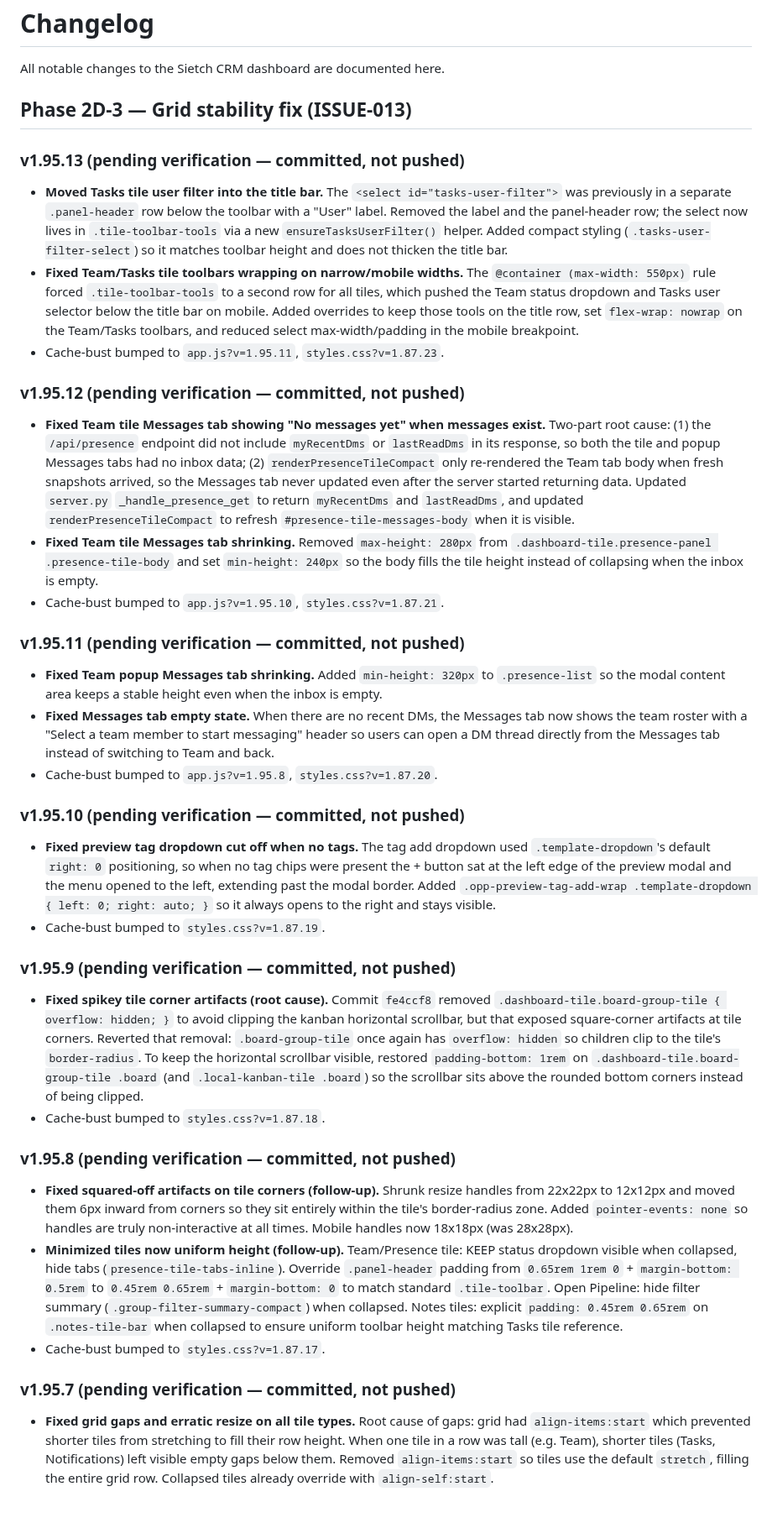
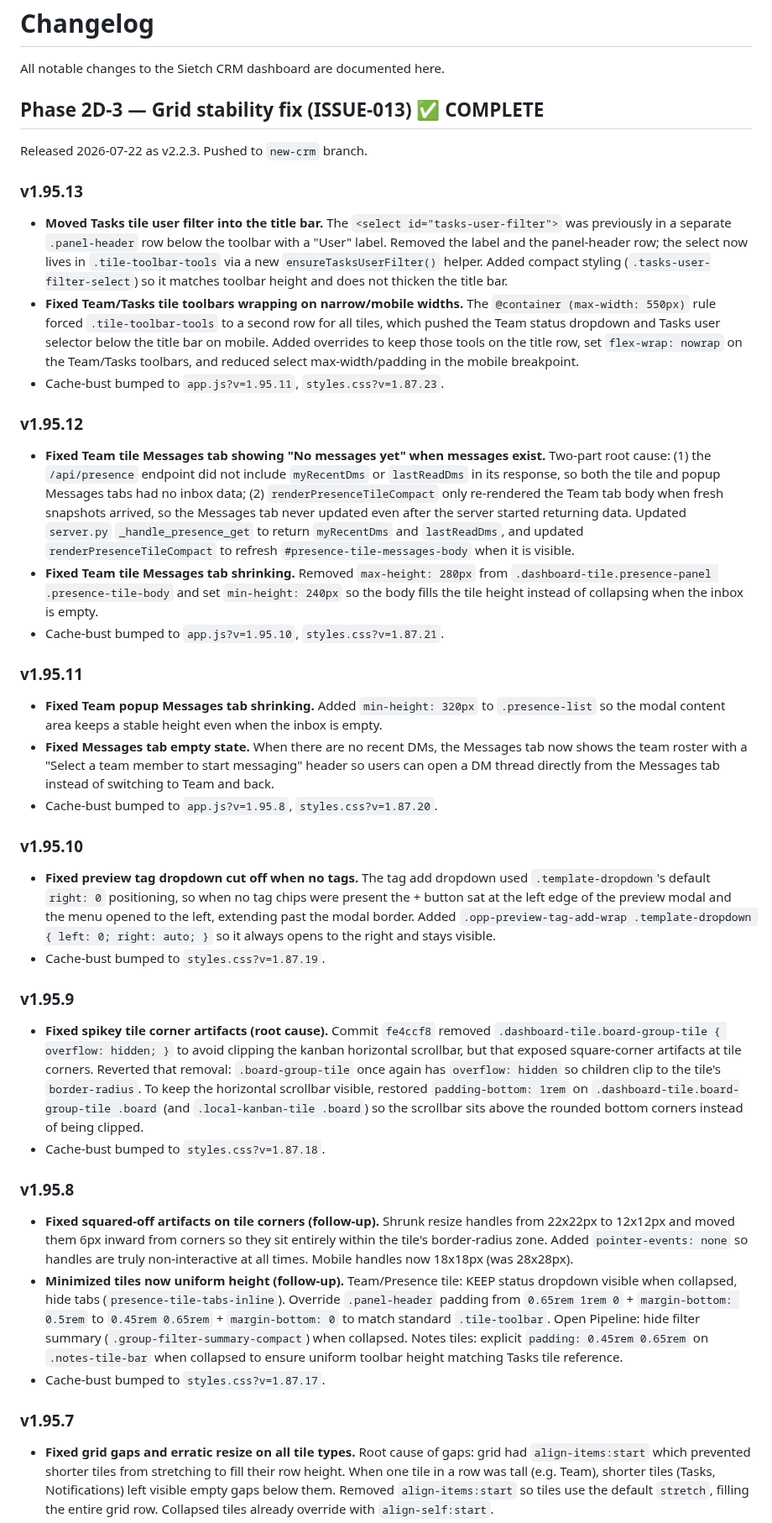
Before and after one commit to kachapman/onlyoffice-crm-kanban, a Markdown page: CHANGELOG.md, the part around one of its changes. Shown at 84% size. GitHub-like rendering; blank space fills up the shorter version.

Commit message:
Mark Phase 2D-3 complete and pushed
- Updated CHANGELOG header to Phase 2D-3 COMPLETE, v2.2.3
- Removed pending-verification labels from 2D-3 entries
- Updated AGENTS.md last session summary

```diff
--- a/CHANGELOG.md
+++ b/CHANGELOG.md
@@ -2,37 +2,39 @@
 
 All notable changes to the Sietch CRM dashboard are documented here.
 
-## Phase 2D-3 — Grid stability fix (ISSUE-013)
+## Phase 2D-3 — Grid stability fix (ISSUE-013) ✅ COMPLETE
 
-### v1.95.13 (pending verification — committed, not pushed)
+Released 2026-07-22 as v2.2.3. Pushed to `new-crm` branch.
+
+### v1.95.13
 - **Moved Tasks tile user filter into the title bar.** The `<select id="tasks-user-filter">` was previously in a separate `.panel-header` row below the toolbar with a "User" label. Removed the label and the panel-header row; the select now lives in `.tile-toolbar-tools` via a new `ensureTasksUserFilter()` helper. Added compact styling (`.tasks-user-filter-select`) so it matches toolbar height and does not thicken the title bar.
 - **Fixed Team/Tasks tile toolbars wrapping on narrow/mobile widths.** The `@container (max-width: 550px)` rule forced `.tile-toolbar-tools` to a second row for all tiles, which pushed the Team status dropdown and Tasks user selector below the title bar on mobile. Added overrides to keep those tools on the title row, set `flex-wrap: nowrap` on the Team/Tasks toolbars, and reduced select max-width/padding in the mobile breakpoint.
 - Cache-bust bumped to `app.js?v=1.95.11`, `styles.css?v=1.87.23`.
 
-### v1.95.12 (pending verification — committed, not pushed)
+### v1.95.12
 - **Fixed Team tile Messages tab showing "No messages yet" when messages exist.** Two-part root cause: (1) the `/api/presence` endpoint did not include `myRecentDms` or `lastReadDms` in its response, so both the tile and popup Messages tabs had no inbox data; (2) `renderPresenceTileCompact` only re-rendered the Team tab body when fresh snapshots arrived, so the Messages tab never updated even after the server started returning data. Updated `server.py` `_handle_presence_get` to return `myRecentDms` and `lastReadDms`, and updated `renderPresenceTileCompact` to refresh `#presence-tile-messages-body` when it is visible.
 - **Fixed Team tile Messages tab shrinking.** Removed `max-height: 280px` from `.dashboard-tile.presence-panel .presence-tile-body` and set `min-height: 240px` so the body fills the tile height instead of collapsing when the inbox is empty.
 - Cache-bust bumped to `app.js?v=1.95.10`, `styles.css?v=1.87.21`.
 
-### v1.95.11 (pending verification — committed, not pushed)
+### v1.95.11
 - **Fixed Team popup Messages tab shrinking.** Added `min-height: 320px` to `.presence-list` so the modal content area keeps a stable height even when the inbox is empty.
 - **Fixed Messages tab empty state.** When there are no recent DMs, the Messages tab now shows the team roster with a "Select a team member to start messaging" header so users can open a DM thread directly from the Messages tab instead of switching to Team and back.
 - Cache-bust bumped to `app.js?v=1.95.8`, `styles.css?v=1.87.20`.
 
-### v1.95.10 (pending verification — committed, not pushed)
+### v1.95.10
 - **Fixed preview tag dropdown cut off when no tags.** The tag add dropdown used `.template-dropdown`'s default `right: 0` positioning, so when no tag chips were present the + button sat at the left edge of the preview modal and the menu opened to the left, extending past the modal border. Added `.opp-preview-tag-add-wrap .template-dropdown { left: 0; right: auto; }` so it always opens to the right and stays visible.
 - Cache-bust bumped to `styles.css?v=1.87.19`.
 
-### v1.95.9 (pending verification — committed, not pushed)
+### v1.95.9
 - **Fixed spikey tile corner artifacts (root cause).** Commit `fe4ccf8` removed `.dashboard-tile.board-group-tile { overflow: hidden; }` to avoid clipping the kanban horizontal scrollbar, but that exposed square-corner artifacts at tile corners. Reverted that removal: `.board-group-tile` once again has `overflow: hidden` so children clip to the tile's `border-radius`. To keep the horizontal scrollbar visible, restored `padding-bottom: 1rem` on `.dashboard-tile.board-group-tile .board` (and `.local-kanban-tile .board`) so the scrollbar sits above the rounded bottom corners instead of being clipped.
 - Cache-bust bumped to `styles.css?v=1.87.18`.
 
-### v1.95.8 (pending verification — committed, not pushed)
+### v1.95.8
 - **Fixed squared-off artifacts on tile corners (follow-up).** Shrunk resize handles from 22x22px to 12x12px and moved them 6px inward from corners so they sit entirely within the tile's border-radius zone. Added `pointer-events: none` so handles are truly non-interactive at all times. Mobile handles now 18x18px (was 28x28px).
 - **Minimized tiles now uniform height (follow-up).** Team/Presence tile: KEEP status dropdown visible when collapsed, hide tabs (`presence-tile-tabs-inline`). Override `.panel-header` padding from `0.65rem 1rem 0` + `margin-bottom: 0.5rem` to `0.45rem 0.65rem` + `margin-bottom: 0` to match standard `.tile-toolbar`. Open Pipeline: hide filter summary (`.group-filter-summary-compact`) when collapsed. Notes tiles: explicit `padding: 0.45rem 0.65rem` on `.notes-tile-bar` when collapsed to ensure uniform toolbar height matching Tasks tile reference.
 - Cache-bust bumped to `styles.css?v=1.87.17`.
 
-### v1.95.7 (pending verification — committed, not pushed)
+### v1.95.7
 - **Fixed grid gaps and erratic resize on all tile types.** Root cause of gaps: grid had `align-items:start` which prevented shorter tiles from stretching to fill their row height. When one tile in a row was tall (e.g. Team), shorter tiles (Tasks, Notifications) left visible empty gaps below them. Removed `align-items:start` so tiles use the default `stretch`, filling the entire grid row. Collapsed tiles already override with `align-self:start`.
 - **Fixed erratic resize on all tile types.** Root cause: `bindTileResize` used the CSS variable `--tile-row-height` (400px) as the reference for the height decision boundary and ghost preview. With `grid-auto-rows: auto`, actual row heights vary. When a tile sat in a row taller than 400px, the boundary was wrong — the ghost showed incorrect dimensions and the normal/double toggle triggered at wrong positions. Fix: compute `singleRowH` from the actual rendered tile height at pointerdown. For normal tiles, `singleRowH = baseHeight` (tile stretches to row height). For double tiles, back-compute `(baseHeight - gapWidth) / 2`. Ghost preview and height boundary now use `singleRowH` and `baseHeight` instead of the CSS variable.
 - **Calendar rendering chunked into async batches.** `renderCalendarMonthBody` now renders 1 week per `requestIdleCallback` (with `setTimeout` fallback) so the main thread stays responsive during calendar paint. The grid header + weekday row render immediately; each of the 6 week rows is appended via `insertAdjacentHTML` in its own idle callback. Month label, event count, and click handlers are bound after the final week renders. Also deferred the `loadCalendarForTile` render call via `requestAnimationFrame` so ICS fetch completion doesn't block the initial dashboard paint.
```
Also changed, not shown: other parts of CHANGELOG.md (+2 -2 lines), AGENTS.md (+1 -1 lines).
